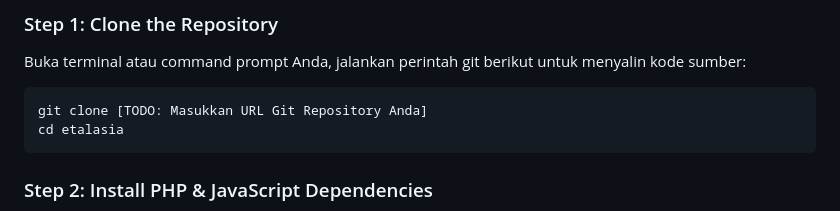
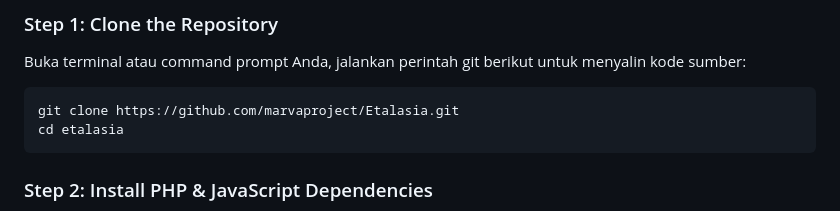
Before and after one commit to marvaproject/Etalasia, a Markdown page: README.md, the part around one of its changes. Rendered like a GitHub page.

Commit message:
docs: update README with repository URL and formatting improvements

````diff
--- a/README.md
+++ b/README.md
@@ -53,7 +54,7 @@ Ikuti langkah-langkah di bawah ini untuk melakukan instalasi dan menjalankan pro
 ### Step 1: Clone the Repository
 Buka terminal atau command prompt Anda, jalankan perintah git berikut untuk menyalin kode sumber:
 ```bash
-git clone [TODO: Masukkan URL Git Repository Anda]
+git clone https://github.com/marvaproject/Etalasia.git
 cd etalasia
 ```
 
````
Also changed, not shown: other parts of README.md (+1 -0 lines).
